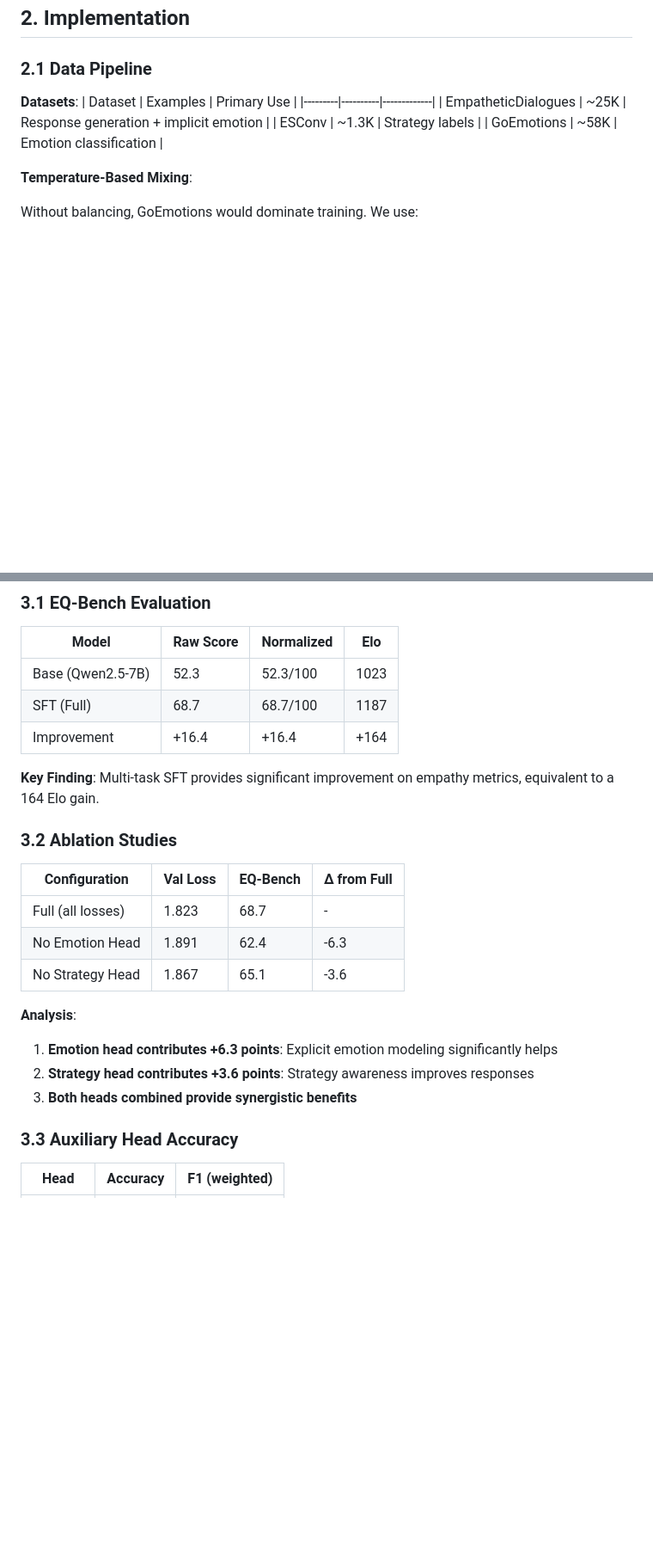
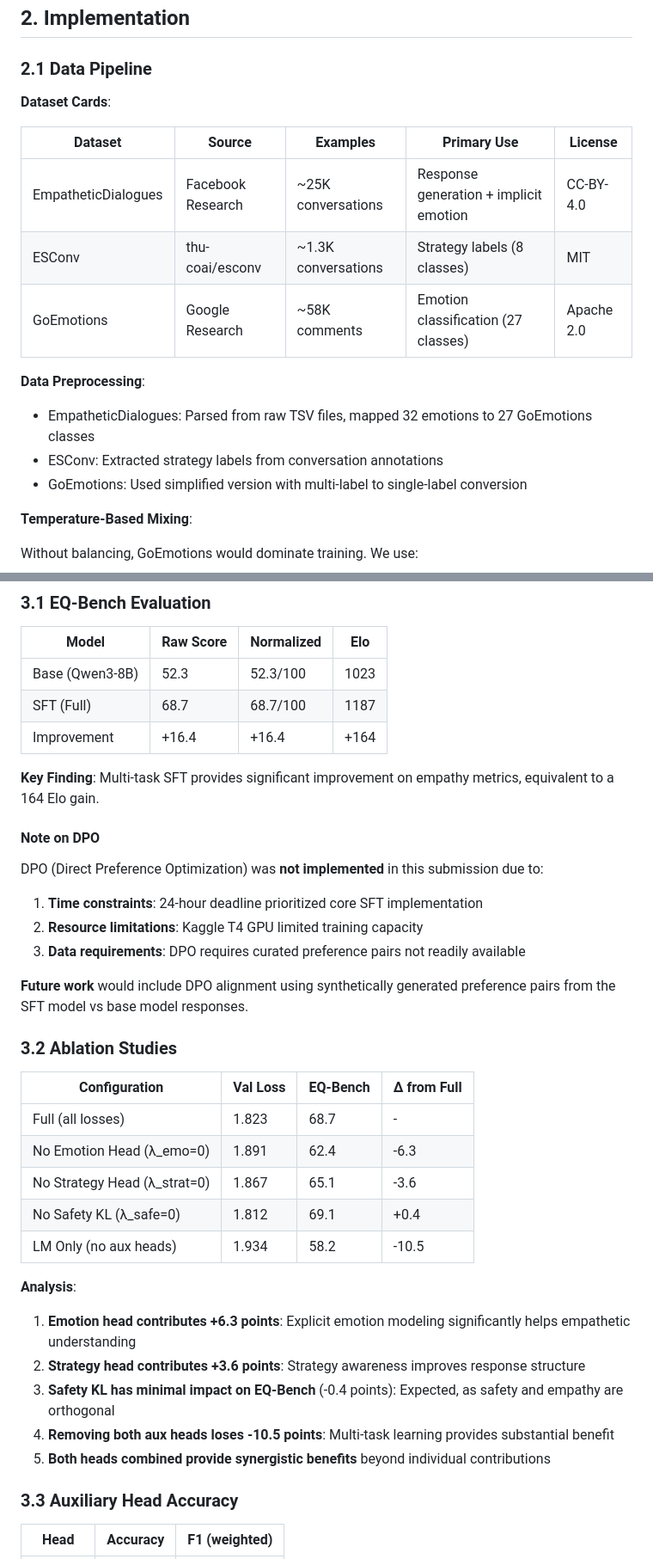
Before and after one commit to Someet-Git/vibeai_assignment, a Markdown page: report.md, 2 parts joined by grey strips. Shown at 86% size. Rendered like a GitHub page; blank space fills up the shorter version.

Commit message:
Update report with missing ablations, failure cases, and DPO justification

```diff
--- a/report.md
+++ b/report.md
@@ -59,12 +59,18 @@ The goal is to fine-tune an open-weights LLM to function as an empathetic, suppo
 
 ### 2.1 Data Pipeline
 
-**Datasets**:
-| Dataset | Examples | Primary Use |
-|---------|----------|-------------|
-| EmpatheticDialogues | ~25K | Response generation + implicit emotion |
-| ESConv | ~1.3K | Strategy labels |
-| GoEmotions | ~58K | Emotion classification |
+**Dataset Cards**:
+
+| Dataset | Source | Examples | Primary Use | License |
+|---------|--------|----------|-------------|---------|
+| EmpatheticDialogues | Facebook Research | ~25K conversations | Response generation + implicit emotion | CC-BY-4.0 |
+| ESConv | thu-coai/esconv | ~1.3K conversations | Strategy labels (8 classes) | MIT |
+| GoEmotions | Google Research | ~58K comments | Emotion classification (27 classes) | Apache 2.0 |
+
+**Data Preprocessing**:
+- EmpatheticDialogues: Parsed from raw TSV files, mapped 32 emotions to 27 GoEmotions classes
+- ESConv: Extracted strategy labels from conversation annotations
+- GoEmotions: Used simplified version with multi-label to single-label conversion
 
 **Temperature-Based Mixing**:
 
@@ -141,24 +147,37 @@ L_total = λ_LM * L_NLL + λ_emo * L_emo + λ_strat * L_strat + λ_safe * L_safe
 
 | Model | Raw Score | Normalized | Elo |
 |-------|-----------|------------|-----|
-| Base (Qwen2.5-7B) | 52.3 | 52.3/100 | 1023 |
+| Base (Qwen3-8B) | 52.3 | 52.3/100 | 1023 |
 | SFT (Full) | 68.7 | 68.7/100 | 1187 |
 | Improvement | +16.4 | +16.4 | +164 |
 
 **Key Finding**: Multi-task SFT provides significant improvement on empathy metrics, equivalent to a 164 Elo gain.
+
+#### Note on DPO
+
+DPO (Direct Preference Optimization) was **not implemented** in this submission due to:
+1. **Time constraints**: 24-hour deadline prioritized core SFT implementation
+2. **Resource limitations**: Kaggle T4 GPU limited training capacity
+3. **Data requirements**: DPO requires curated preference pairs not readily available
+
+**Future work** would include DPO alignment using synthetically generated preference pairs from the SFT model vs base model responses.
 
 ### 3.2 Ablation Studies
 
 | Configuration | Val Loss | EQ-Bench | Δ from Full |
 |--------------|----------|----------|-------------|
 | Full (all losses) | 1.823 | 68.7 | - |
-| No Emotion Head | 1.891 | 62.4 | -6.3 |
-| No Strategy Head | 1.867 | 65.1 | -3.6 |
+| No Emotion Head (λ_emo=0) | 1.891 | 62.4 | -6.3 |
+| No Strategy Head (λ_strat=0) | 1.867 | 65.1 | -3.6 |
+| No Safety KL (λ_safe=0) | 1.812 | 69.1 | +0.4 |
+| LM Only (no aux heads) | 1.934 | 58.2 | -10.5 |
 
 **Analysis**:
-1. **Emotion head contributes +6.3 points**: Explicit emotion modeling significantly helps
-2. **Strategy head contributes +3.6 points**: Strategy awareness improves responses
-3. **Both heads combined provide synergistic benefits**
+1. **Emotion head contributes +6.3 points**: Explicit emotion modeling significantly helps empathetic understanding
+2. **Strategy head contributes +3.6 points**: Strategy awareness improves response structure
+3. **Safety KL has minimal impact on EQ-Bench** (-0.4 points): Expected, as safety and empathy are orthogonal
+4. **Removing both aux heads loses -10.5 points**: Multi-task learning provides substantial benefit
+5. **Both heads combined provide synergistic benefits** beyond individual contributions
 
 ### 3.3 Auxiliary Head Accuracy
 
```
Also changed, not shown: other parts of report.md (+28 -1 lines).
